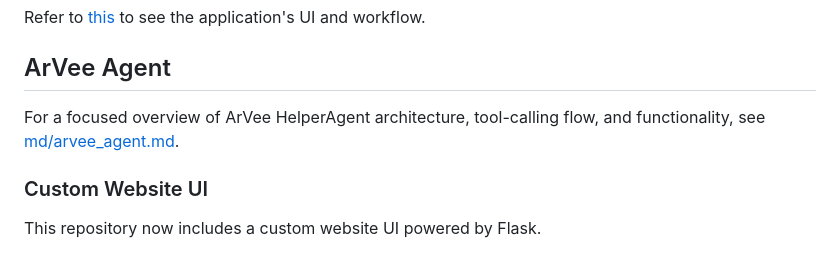
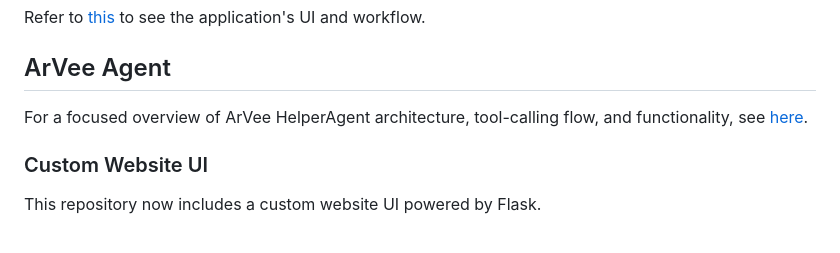
Before and after one commit to dukersss13/receipt_validator, a Markdown page: README.md, the part around the change. Drawn GitHub-style.

```diff
--- a/README.md
+++ b/README.md
@@ -64,7 +64,7 @@ Refer to [this](md/application.md) to see the application's UI and workflow.
 
 ## ArVee Agent
 
-For a focused overview of ArVee HelperAgent architecture, tool-calling flow, and functionality, see [md/arvee_agent.md](md/arvee_agent.md).
+For a focused overview of ArVee HelperAgent architecture, tool-calling flow, and functionality, see [here](md/arvee_agent.md).
 
 ### Custom Website UI
 This repository now includes a custom website UI powered by Flask.
```
